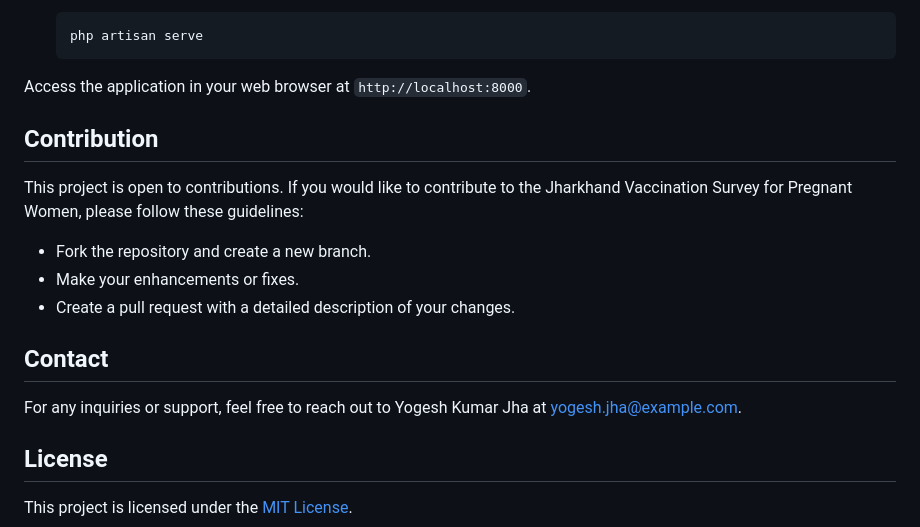
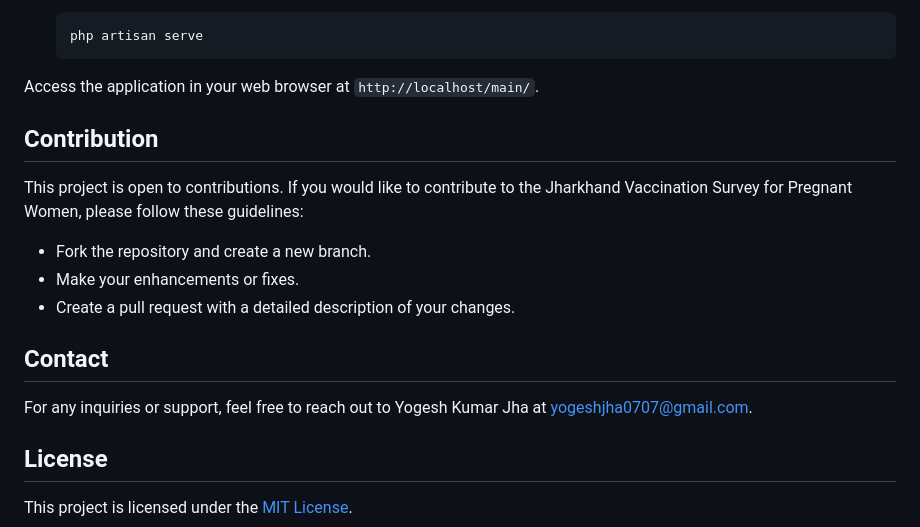
Before and after one commit to yogeshjha06/Survey, a Markdown page: README.md, the part around the change. GitHub-like rendering.

````diff
--- a/README.md
+++ b/README.md
@@ -65,7 +65,7 @@ Follow these steps to set up the Jharkhand Vaccination Survey web application lo
    php artisan serve
    ```
 
-Access the application in your web browser at `http://localhost:8000`.
+Access the application in your web browser at `http://localhost/main/`.
 
 ## Contribution
 
@@ -76,7 +76,7 @@ This project is open to contributions. If you would like to contribute to the Jh
 
 ## Contact
 
-For any inquiries or support, feel free to reach out to Yogesh Kumar Jha at yogesh.jha@example.com.
+For any inquiries or support, feel free to reach out to Yogesh Kumar Jha at yogeshjha0707@gmail.com.
 
 ## License
 
````
